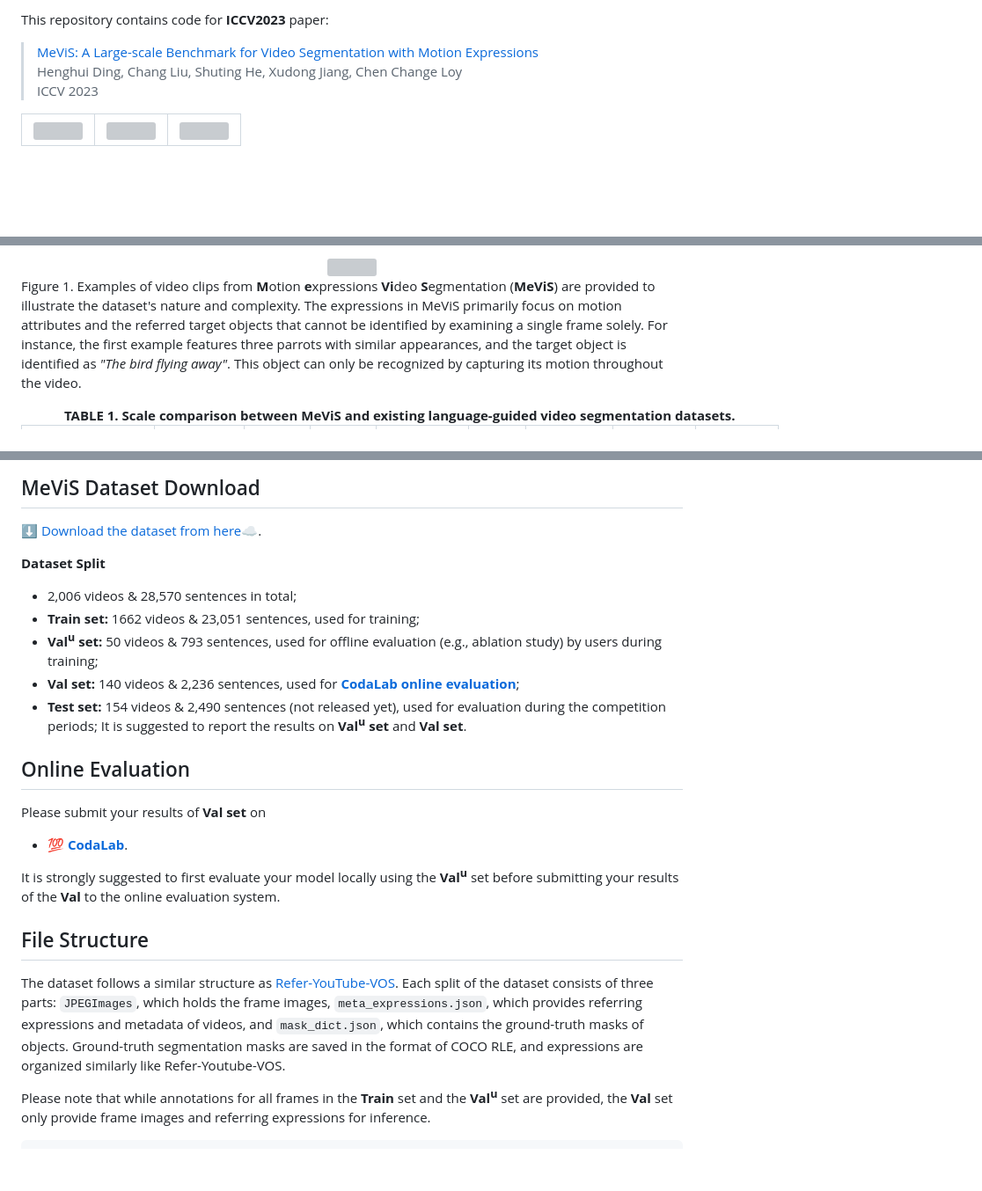
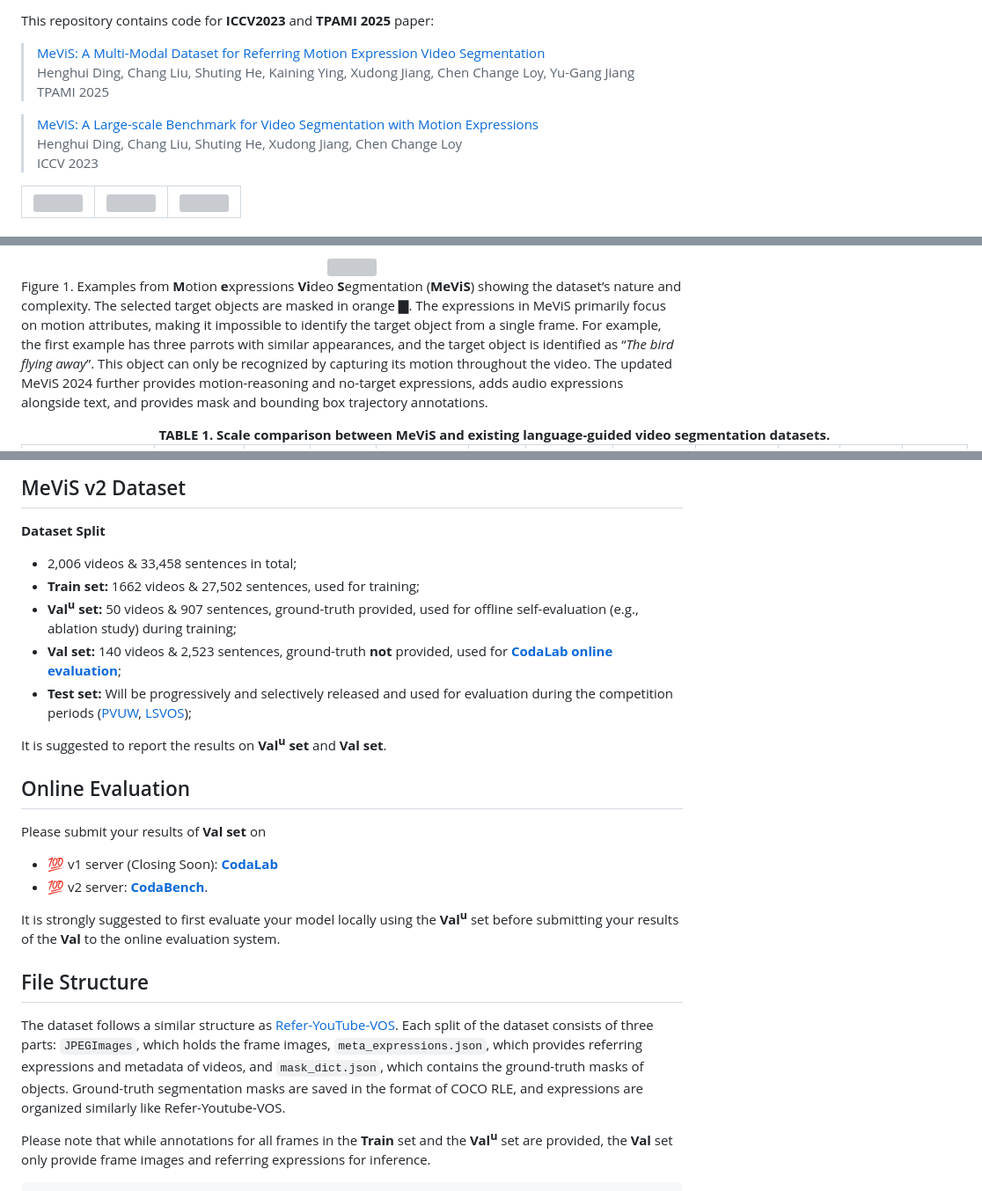
Before and after one commit to henghuiding/MeViS, a Markdown page: README.md, 3 parts joined by grey strips. Shown at 88% size. Drawn GitHub-style; blank space fills up the shorter version; grey boxes are pictures that could not be loaded.

Commit message:
update v2 readme

```diff
--- a/README.md
+++ b/README.md
@@ -7,7 +7,12 @@
 
-This repository contains code for **ICCV2023** paper:
+This repository contains code for **ICCV2023** and **TPAMI 2025** paper:
+
+> [MeViS: A Multi-Modal Dataset for Referring Motion Expression Video Segmentation](https://ieeexplore.ieee.org/abstract/document/11130435)
+> Henghui Ding, Chang Liu, Shuting He, Kaining Ying, Xudong Jiang, Chen Change Loy, Yu-Gang Jiang
+> TPAMI 2025
+
 > [MeViS: A Large-scale Benchmark for Video Segmentation with Motion Expressions](https://arxiv.org/abs/2308.08544)
-> Henghui Ding,  Chang Liu,  Shuting He,  Xudong Jiang,  Chen Change Loy
+> Henghui Ding, Chang Liu, Shuting He, Xudong Jiang, Chen Change Loy
 > ICCV 2023
 
 <table border=1 frame=void>
@@ -25,10 +30,8 @@ This work strives for motion expressions guided video segmentation, which focuse
 <div align="center">
   <img src="https://github.com/henghuiding/MeViS/blob/page/static/DemoImages/teaser.png?raw=true" width="100%" height="100%"/>
 </div>
-<p style="text-align:justify; text-justify:inter-ideograph;width:100%">Figure 1. Examples of video clips from <b>M</b>otion <b>e</b>xpressions <b>Vi</b>deo <b>S</b>egmentation (<b>MeViS</b>) are provided to illustrate the dataset's nature and complexity. <font color="#FF6403">The expressions in MeViS primarily focus on motion attributes and the referred target objects that cannot be identified by examining a single frame solely</font>. For instance, the first example features three parrots with similar appearances, and the target object is identified as <i>"The bird flying away"</i>. This object can only be recognized by capturing its motion throughout the video.</p>
 
-
-
+<p style="text-align:justify; text-justify:inter-ideograph;width:100%">Figure 1. Examples from <b>M</b>otion <b>e</b>xpressions <b>Vi</b>deo <b>S</b>egmentation (<b>MeViS</b>) showing the dataset’s nature and complexity. The selected target objects are masked in <font color="#FF6403">orange ▇</font>. The expressions in MeViS primarily focus on motion attributes, making it impossible to identify the target object from a single frame. For example, the ﬁrst example has three parrots with similar appearances, and the target object is identiﬁed as “<i>The bird ﬂying away</i>”. This object can only be recognized by capturing its motion throughout the video. The updated MeViS 2024 further provides motion-reasoning and no-target expressions, adds audio expressions alongside text, and provides mask and bounding box trajectory annotations.</p>
 
 <table border="0.6">
 <div align="center">
@@ -104,31 +136,31 @@ This work strives for motion expressions guided video segmentation, which focuse
   </colgroup>
 </table>
 
-## MeViS Dataset Download
-
-⬇️ [Download the dataset from ️here☁️](https://codalab.lisn.upsaclay.fr/competitions/15094).
+## MeViS v2 Dataset
 
 
 **Dataset Split**
-* 2,006 videos & 28,570 sentences in total;
-* **Train set:** 1662 videos & 23,051 sentences, used for training;
-* **Val<sup>u</sup> set:** 50 videos & 793 sentences, used for offline evaluation (e.g., ablation study) by users during training;
-* **Val set:** 140 videos & 2,236 sentences, used for [**CodaLab online evaluation**](https://codalab.lisn.upsaclay.fr/competitions/15094);
-* **Test set:** 154 videos & 2,490 sentences (not released yet), used for evaluation during the competition periods;
+
+- 2,006 videos & 33,458 sentences in total;
+- **Train set:** 1662 videos & 27,502 sentences, used for training;
+- **Val<sup>u</sup> set:** 50 videos & 907 sentences, ground-truth provided, used for offline self-evaluation (e.g., ablation study) during training;
+- **Val set:** 140 videos & 2,523 sentences, ground-truth **not** provided, used for [**CodaLab online evaluation**](https://www.codabench.org/competitions/11420/);
+- **Test set:** Will be progressively and selectively released and used for evaluation during the competition periods ([PVUW](https://pvuw.github.io/), [LSVOS](https://lsvos.github.io/));
+
 It is suggested to report the results on **Val<sup>u</sup> set** and **Val set**.
-
-
 
 ## Online Evaluation
 
 Please submit your results of **Val set** on
- - 💯 [**CodaLab**](https://codalab.lisn.upsaclay.fr/competitions/15094).
+
+- 💯 v1 server (Closing Soon): [**CodaLab**](https://codalab.lisn.upsaclay.fr/competitions/15094)
+- 💯 v2 server: [**CodaBench**](https://www.codabench.org/competitions/11420/).
 
 It is strongly suggested to first evaluate your model locally using the **Val<sup>u</sup>** set before submitting your results of the **Val** to the online evaluation system.
 
 ## File Structure
 
-The dataset follows a similar structure as [Refer-YouTube-VOS](https://youtube-vos.org/dataset/rvos/). Each split of the dataset consists of three parts: `JPEGImages`, which holds the frame images,  `meta_expressions.json`, which provides referring expressions and metadata of videos, and `mask_dict.json`, which contains the ground-truth masks of objects. Ground-truth segmentation masks are saved in the format of COCO RLE, and expressions are organized similarly like Refer-Youtube-VOS.
+The dataset follows a similar structure as [Refer-YouTube-VOS](https://youtube-vos.org/dataset/rvos/). Each split of the dataset consists of three parts: `JPEGImages`, which holds the frame images, `meta_expressions.json`, which provides referring expressions and metadata of videos, and `mask_dict.json`, which contains the ground-truth masks of objects. Ground-truth segmentation masks are saved in the format of COCO RLE, and expressions are organized similarly like Refer-Youtube-VOS.
 
 Please note that while annotations for all frames in the **Train** set and the **Val<sup>u</sup>** set are provided, the **Val** set only provide frame images and referring expressions for inference.
 
```
Also changed, not shown: other parts of README.md (+33 -4 lines).
